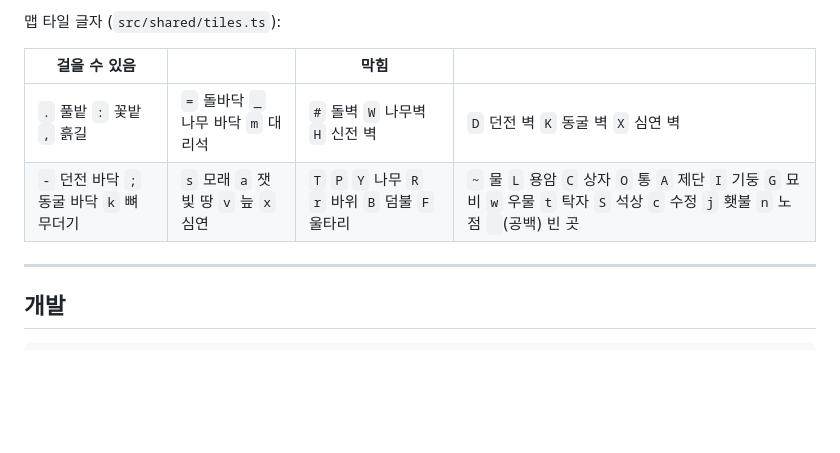
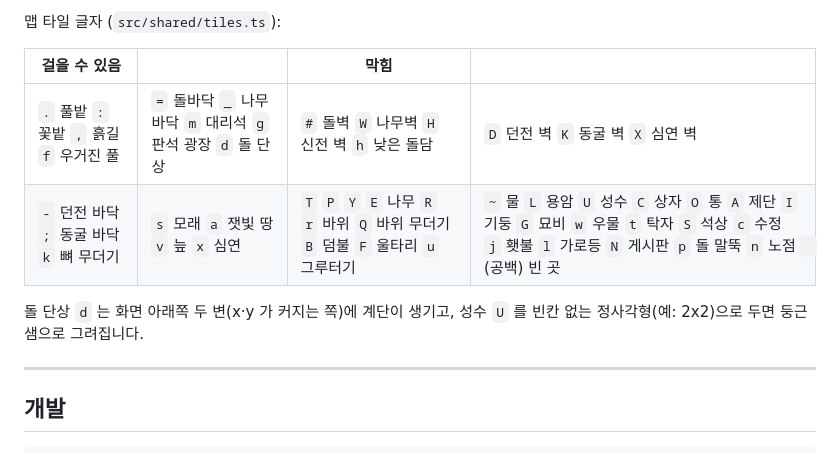
Before and after one commit to squirrel337/Legend_Of_Darkness, a Markdown page: README.md, the part around the change. GitHub-like rendering; blank space fills up the shorter version.

Commit message:
README 맵 타일 글자 표에 새 글자 추가: 판석·단상·우거진 풀·낮은 돌담·활엽수·바위 무더기·그루터기·성수·가로등·게시판·돌 말뚝
Co-Authored-By: Claude Opus 5.5 <noreply@anthropic.com>
Claude-Session: https://claude.ai/code/session_01PuW4gKikCLvLareyKLj1Ak

```diff
--- a/README.md
+++ b/README.md
@@ -308,8 +308,10 @@ docker compose logs -f lod      # 자동 생성된 관리자 비밀번호 확인
 
 | 걸을 수 있음 | | 막힘 | |
 | --- | --- | --- | --- |
-| `.` 풀밭 `:` 꽃밭 `,` 흙길 | `=` 돌바닥 `_` 나무 바닥 `m` 대리석 | `#` 돌벽 `W` 나무벽 `H` 신전 벽 | `D` 던전 벽 `K` 동굴 벽 `X` 심연 벽 |
-| `-` 던전 바닥 `;` 동굴 바닥 `k` 뼈 무더기 | `s` 모래 `a` 잿빛 땅 `v` 늪 `x` 심연 | `T` `P` `Y` 나무 `R` `r` 바위 `B` 덤불 `F` 울타리 | `~` 물 `L` 용암 `C` 상자 `O` 통 `A` 제단 `I` 기둥 `G` 묘비 `w` 우물 `t` 탁자 `S` 석상 `c` 수정 `j` 횃불 `n` 노점 ` `(공백) 빈 곳 |
+| `.` 풀밭 `:` 꽃밭 `,` 흙길 `f` 우거진 풀 | `=` 돌바닥 `_` 나무 바닥 `m` 대리석 `g` 판석 광장 `d` 돌 단상 | `#` 돌벽 `W` 나무벽 `H` 신전 벽 `h` 낮은 돌담 | `D` 던전 벽 `K` 동굴 벽 `X` 심연 벽 |
+| `-` 던전 바닥 `;` 동굴 바닥 `k` 뼈 무더기 | `s` 모래 `a` 잿빛 땅 `v` 늪 `x` 심연 | `T` `P` `Y` `E` 나무 `R` `r` 바위 `Q` 바위 무더기 `B` 덤불 `F` 울타리 `u` 그루터기 | `~` 물 `L` 용암 `U` 성수 `C` 상자 `O` 통 `A` 제단 `I` 기둥 `G` 묘비 `w` 우물 `t` 탁자 `S` 석상 `c` 수정 `j` 횃불 `l` 가로등 `N` 게시판 `p` 돌 말뚝 `n` 노점 ` `(공백) 빈 곳 |
+
+돌 단상 `d` 는 화면 아래쪽 두 변(x·y 가 커지는 쪽)에 계단이 생기고, 성수 `U` 를 빈칸 없는 정사각형(예: 2x2)으로 두면 둥근 샘으로 그려집니다.
 
 ---
 
```
